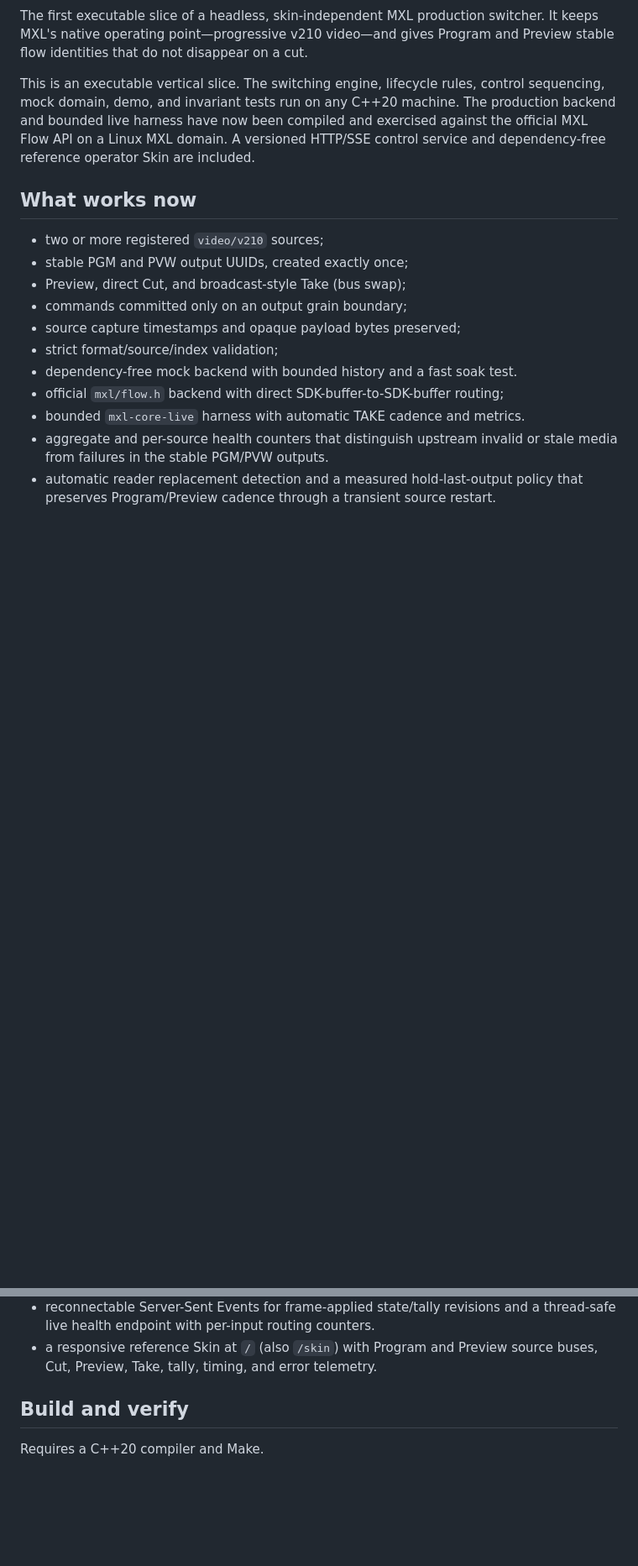
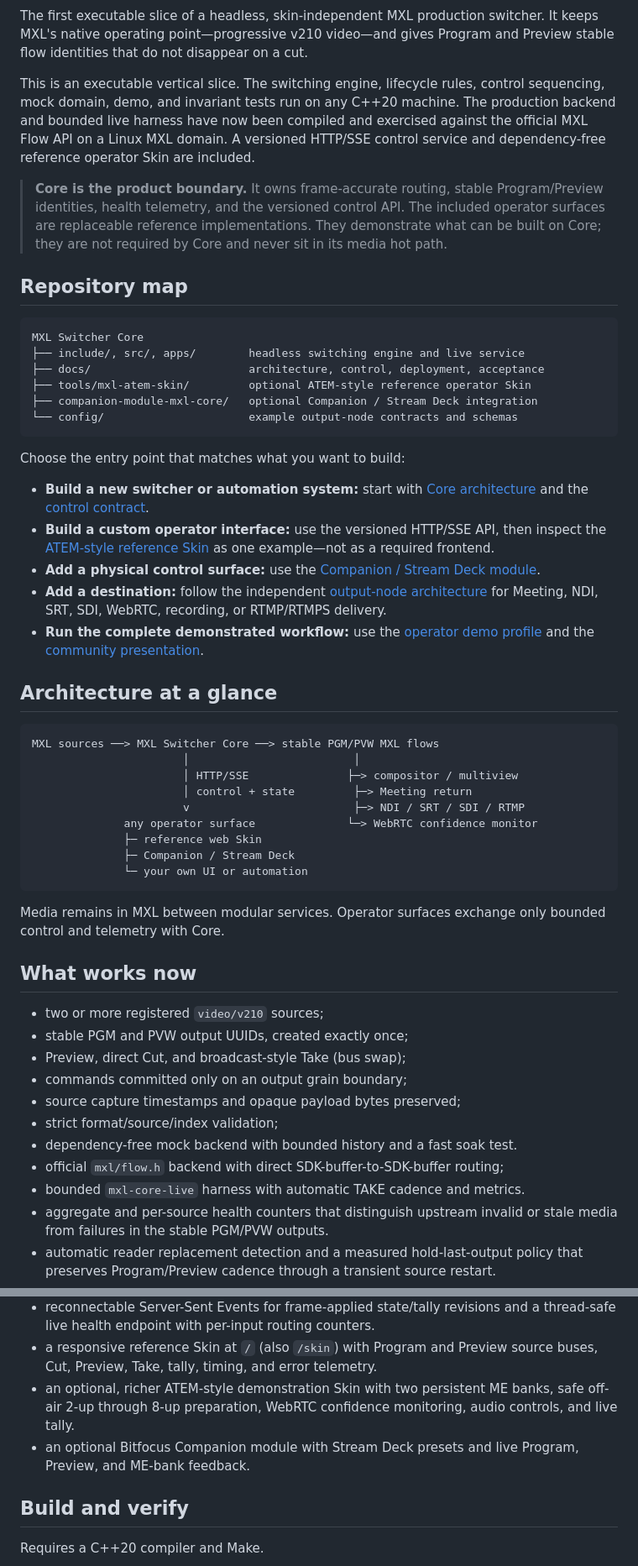
Before and after one commit to guycochran/mxl-switcher-core, a Markdown page: README.md, 2 parts joined by grey strips. Shown at 84% size. Drawn GitHub-style; blank space fills up the shorter version.

Commit message:
Clarify Core-first public project structure

````diff
--- a/README.md
+++ b/README.md
@@ -12,6 +12,57 @@ machine. The production backend and bounded live harness have now been compiled
 and exercised against the official MXL Flow API on a Linux MXL domain. A
 versioned HTTP/SSE control service and dependency-free reference operator Skin
 are included.
+
+> **Core is the product boundary.** It owns frame-accurate routing, stable
+> Program/Preview identities, health telemetry, and the versioned control API.
+> The included operator surfaces are replaceable reference implementations.
+> They demonstrate what can be built on Core; they are not required by Core and
+> never sit in its media hot path.
+
+## Repository map
+
+```text
+MXL Switcher Core
+├── include/, src/, apps/        headless switching engine and live service
+├── docs/                        architecture, control, deployment, acceptance
+├── tools/mxl-atem-skin/         optional ATEM-style reference operator Skin
+├── companion-module-mxl-core/   optional Companion / Stream Deck integration
+└── config/                      example output-node contracts and schemas
+```
+
+Choose the entry point that matches what you want to build:
+
+- **Build a new switcher or automation system:** start with
+  [Core architecture](docs/ARCHITECTURE.md) and the
+  [control contract](docs/CONTROL.md).
+- **Build a custom operator interface:** use the versioned HTTP/SSE API, then
+  inspect the [ATEM-style reference Skin](tools/mxl-atem-skin/README.md) as one
+  example—not as a required frontend.
+- **Add a physical control surface:** use the
+  [Companion / Stream Deck module](companion-module-mxl-core/README.md).
+- **Add a destination:** follow the independent
+  [output-node architecture](docs/OUTPUT_ARCHITECTURE.md) for Meeting, NDI,
+  SRT, SDI, WebRTC, recording, or RTMP/RTMPS delivery.
+- **Run the complete demonstrated workflow:** use the
+  [operator demo profile](docs/OPERATOR_DEMO.md) and the
+  [community presentation](docs/decks/mxl-switcher-community-demo-v5-3.pptx).
+
+## Architecture at a glance
+
+```text
+MXL sources ──> MXL Switcher Core ──> stable PGM/PVW MXL flows
+                       │                         │
+                       │ HTTP/SSE               ├─> compositor / multiview
+                       │ control + state         ├─> Meeting return
+                       v                         ├─> NDI / SRT / SDI / RTMP
+              any operator surface              └─> WebRTC confidence monitor
+              ├─ reference web Skin
+              ├─ Companion / Stream Deck
+              └─ your own UI or automation
+```
+
+Media remains in MXL between modular services. Operator surfaces exchange only
+bounded control and telemetry with Core.
 
 ## What works now
 
@@ -40,6 +91,11 @@ are included.
   thread-safe live health endpoint with per-input routing counters.
 - a responsive reference Skin at `/` (also `/skin`) with Program and Preview
   source buses, Cut, Preview, Take, tally, timing, and error telemetry.
+- an optional, richer ATEM-style demonstration Skin with two persistent ME
+  banks, safe off-air 2-up through 8-up preparation, WebRTC confidence
+  monitoring, audio controls, and live tally.
+- an optional Bitfocus Companion module with Stream Deck presets and live
+  Program, Preview, and ME-bank feedback.
 
 ## Build and verify
 
````
Also changed, not shown: other parts of README.md (+2 -0 lines).
